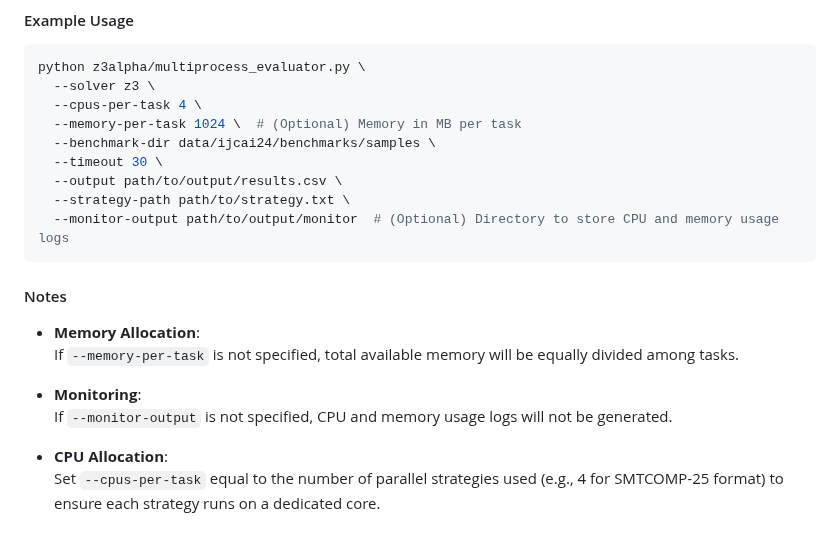
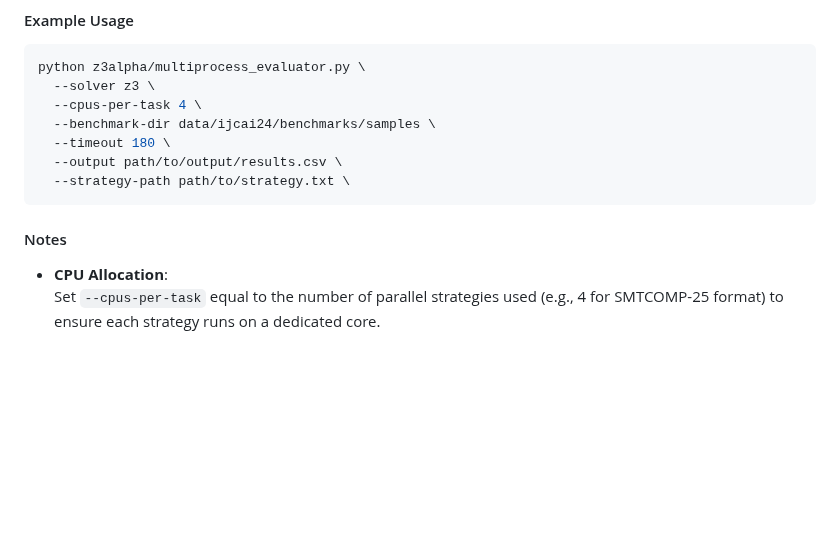
Before and after one commit to JohnLyu2/z3alpha, a Markdown page: docs/guideline.md, the part around the change. Rendered like a GitHub page; blank space fills up the shorter version.

Commit message:
revise guideline

````diff
--- a/docs/guideline.md
+++ b/docs/guideline.md
@@ -126,21 +126,13 @@ To evaluate the performance of a synthesized parallel strategy on a benchmark se
 python z3alpha/multiprocess_evaluator.py \
   --solver z3 \
   --cpus-per-task 4 \
-  --memory-per-task 1024 \  # (Optional) Memory in MB per task
   --benchmark-dir data/ijcai24/benchmarks/samples \
-  --timeout 30 \
+  --timeout 180 \
   --output path/to/output/results.csv \
   --strategy-path path/to/strategy.txt \
-  --monitor-output path/to/output/monitor  # (Optional) Directory to store CPU and memory usage logs
 ```
 
 #### Notes
 
-- **Memory Allocation**:
-  If `--memory-per-task` is not specified, total available memory will be equally divided among tasks.
-
-- **Monitoring**:
-  If `--monitor-output` is not specified, CPU and memory usage logs will not be generated.
-
 - **CPU Allocation**:
   Set `--cpus-per-task` equal to the number of parallel strategies used (e.g., 4 for SMTCOMP-25 format) to ensure each strategy runs on a dedicated core.
````
